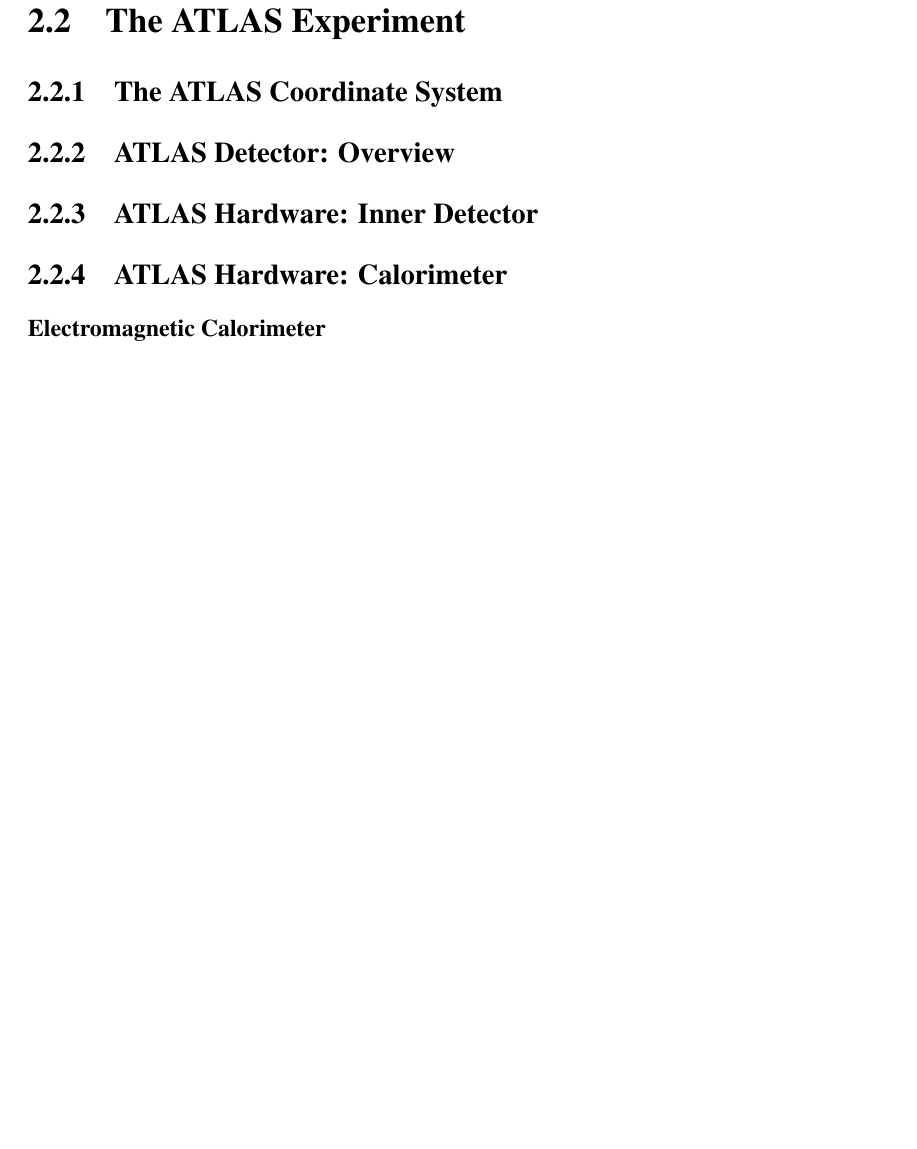
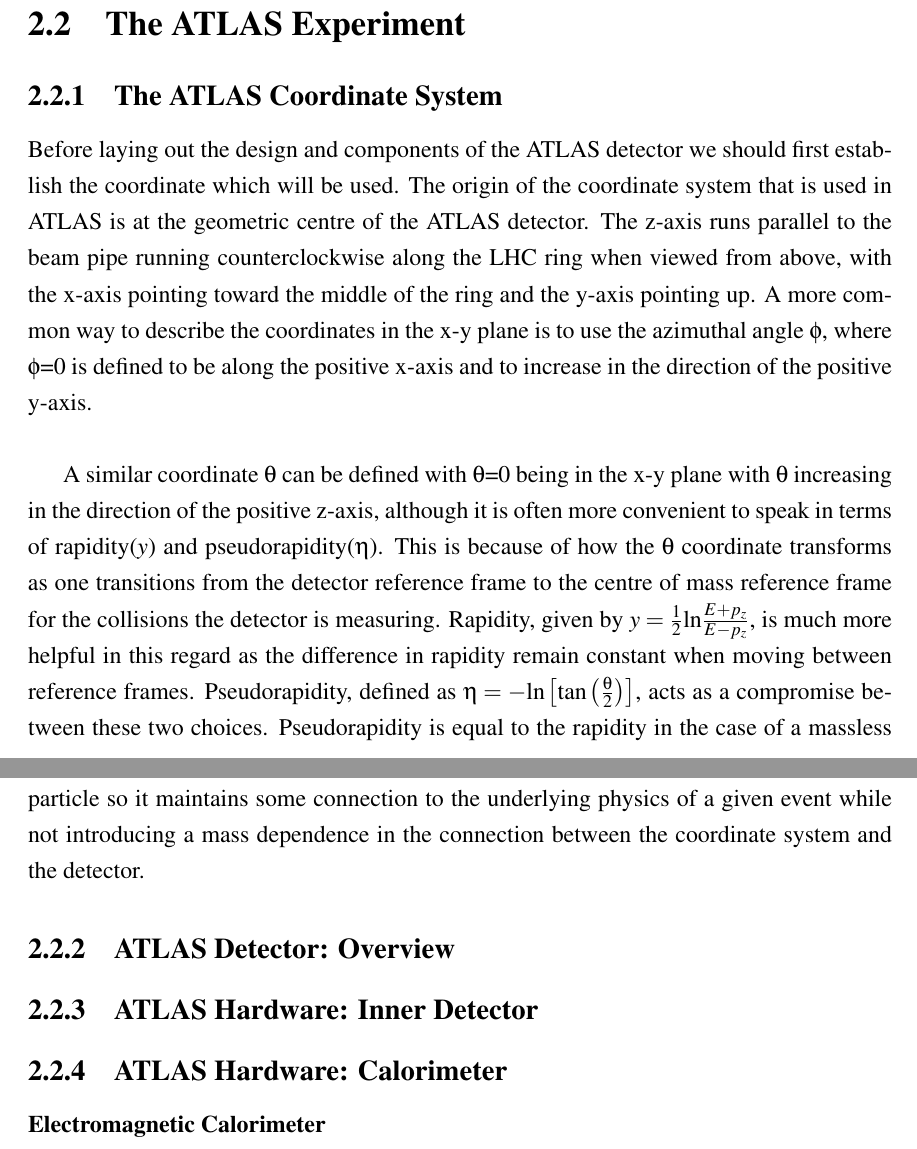
Before and after one commit to arthurjameshorton/Thesis, a LaTeX thesis (thesis.tex, which reads chap2.tex): part of page 18 of 19 before the commit and two parts of pages 18 and 19 of 20 after it, the two joined at a grey line, cut so that both start at the same text, the shorter picture padded with empty space. Compiled offline with pdfLaTeX.

Commit message:
Added first attempt at describing the ATLAS coordinate system.

```diff
--- a/chap2.tex
+++ b/chap2.tex
@@ -36,3 +44,14 @@
+Before laying out the design and components of the ATLAS detector we should first establish the coordinate which will be used.
+The origin of the coordinate system that is used in ATLAS is at the geometric centre of the ATLAS detector.
+The z-axis runs parallel to the beam pipe running counterclockwise along the LHC ring when viewed from above, with the x-axis pointing toward the middle of the ring and the y-axis pointing up.
+A more common way to describe the coordinates in the x-y plane is to use the azimuthal angle $\phi$, where $\phi$=0 is defined to be along the positive x-axis and to increase in the direction of the positive y-axis.\\
+
+A similar coordinate $\theta$ can be defined with $\theta$=0 being in the x-y plane with $\theta$ increasing in the direction of the positive z-axis, although it is often more convenient to speak in terms of rapidity($y$) and pseudorapidity($\eta$).
+This is because of how the $\theta$ coordinate transforms as one transitions from the detector reference frame to the centre of mass reference frame for the collisions the detector is measuring.
+Rapidity, given by $y=\frac{1}{2}\mathrm{ln}\frac{E+p_{z}}{E-p_z}$, is much more helpful in this regard as the difference in rapidity remain constant when moving between reference frames.
+Pseudorapidity, defined as $\eta=-\mathrm{ln}\left[\mathrm{tan}\left(\frac{\theta}{2}\right)\right]$, acts as a compromise between these two choices.
+Pseudorapidity is equal to the rapidity in the case of a massless particle so it maintains some connection to the underlying physics of a given event while not introducing a mass dependence in the connection between the coordinate system and the detector.
+
 
 \subsection{ATLAS Detector: Overview}
 
```
Also changed, not shown: chap2.tex (14 more changed lines).
